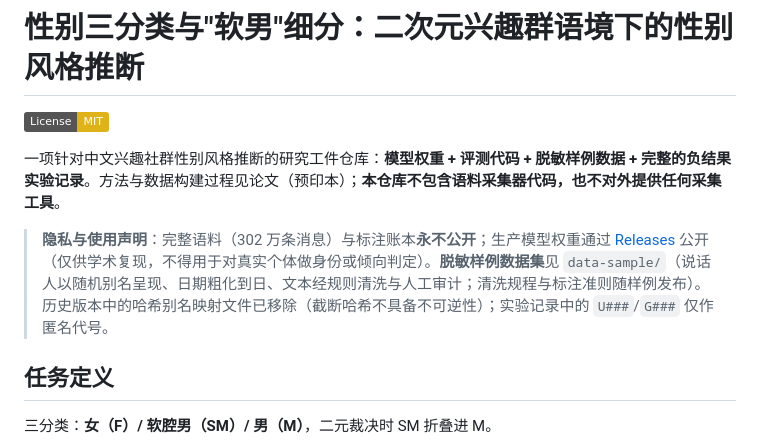
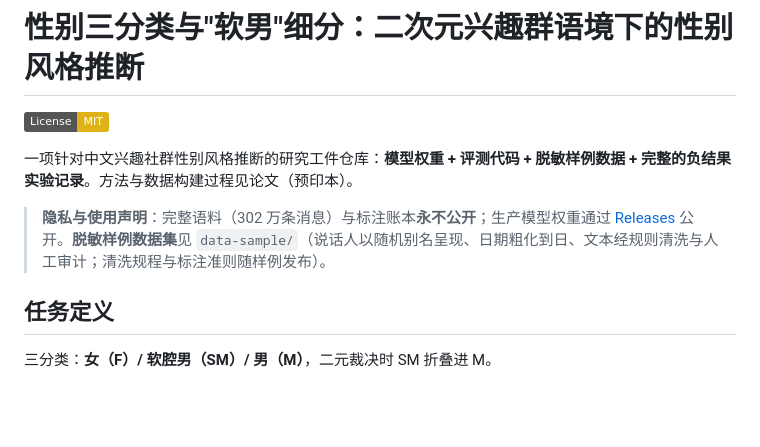
Before and after one commit to YuMUying/Gender-binary-classification-in-the-context-of-2D-group-chats, a Markdown page: README.md, the part around the change. Drawn GitHub-style; badges without logos; blank space fills up the shorter version.

```diff
--- a/README.md
+++ b/README.md
@@ -2,9 +2,9 @@
 
 [![License: MIT](https://img.shields.io/badge/License-MIT-yellow.svg)](LICENSE)
 
-一项针对中文兴趣社群性别风格推断的研究工件仓库：**模型权重 + 评测代码 + 脱敏样例数据 + 完整的负结果实验记录**。方法与数据构建过程见论文（预印本）；**本仓库不包含语料采集器代码，也不对外提供任何采集工具**。
+一项针对中文兴趣社群性别风格推断的研究工件仓库：**模型权重 + 评测代码 + 脱敏样例数据 + 完整的负结果实验记录**。方法与数据构建过程见论文（预印本）。
 
-> **隐私与使用声明**：完整语料（302 万条消息）与标注账本**永不公开**；生产模型权重通过 [Releases](../../releases/tag/v1.0.0) 公开（仅供学术复现，不得用于对真实个体做身份或倾向判定）。**脱敏样例数据集**见 `data-sample/`（说话人以随机别名呈现、日期粗化到日、文本经规则清洗与人工审计；清洗规程与标注准则随样例发布）。历史版本中的哈希别名映射文件已移除（截断哈希不具备不可逆性）；实验记录中的 `U###`/`G###` 仅作匿名代号。
+> **隐私与使用声明**：完整语料（302 万条消息）与标注账本**永不公开**；生产模型权重通过 [Releases](../../releases/tag/v1.0.0) 公开。**脱敏样例数据集**见 `data-sample/`（说话人以随机别名呈现、日期粗化到日、文本经规则清洗与人工审计；清洗规程与标注准则随样例发布）。
 
 ## 任务定义
 
```
